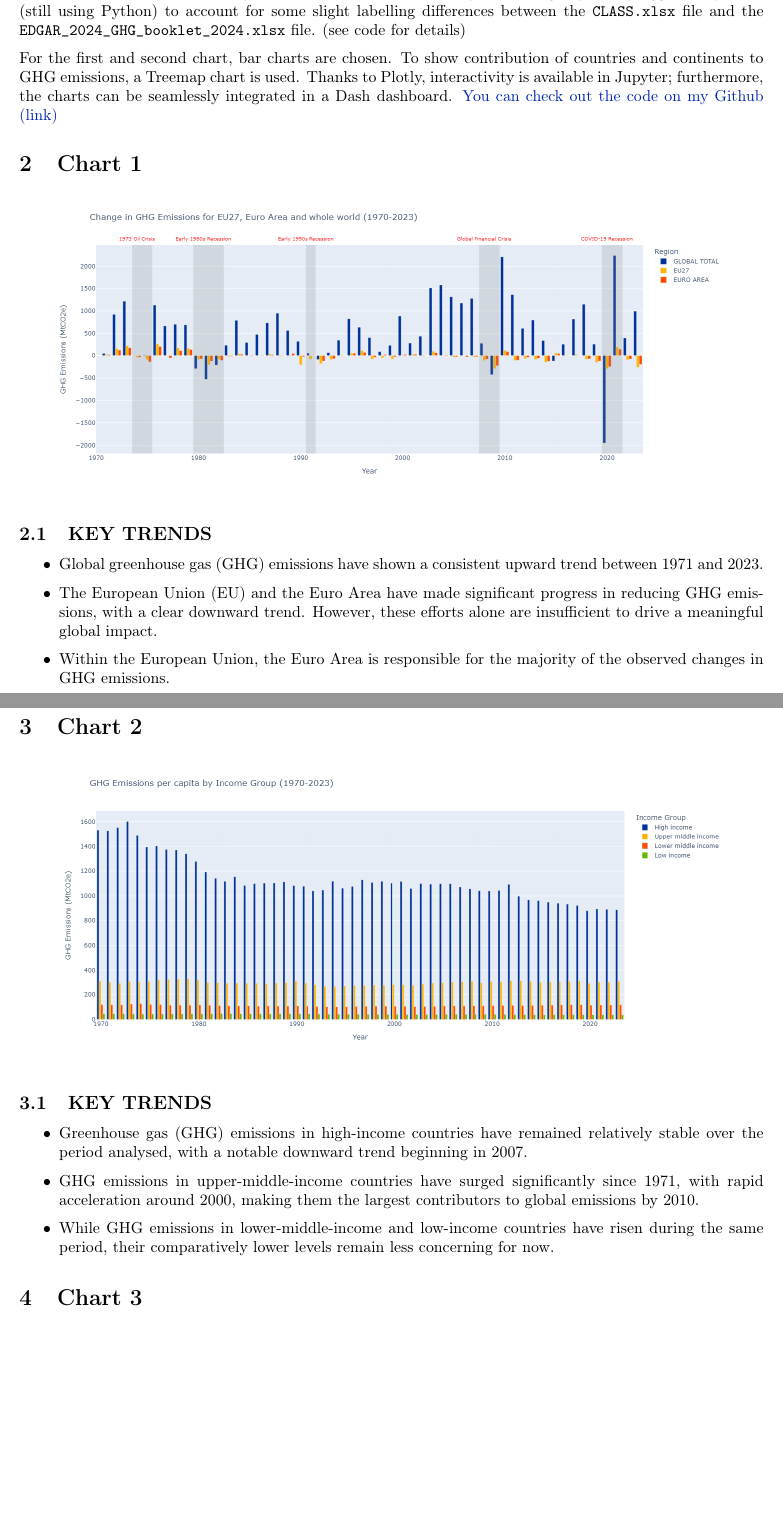
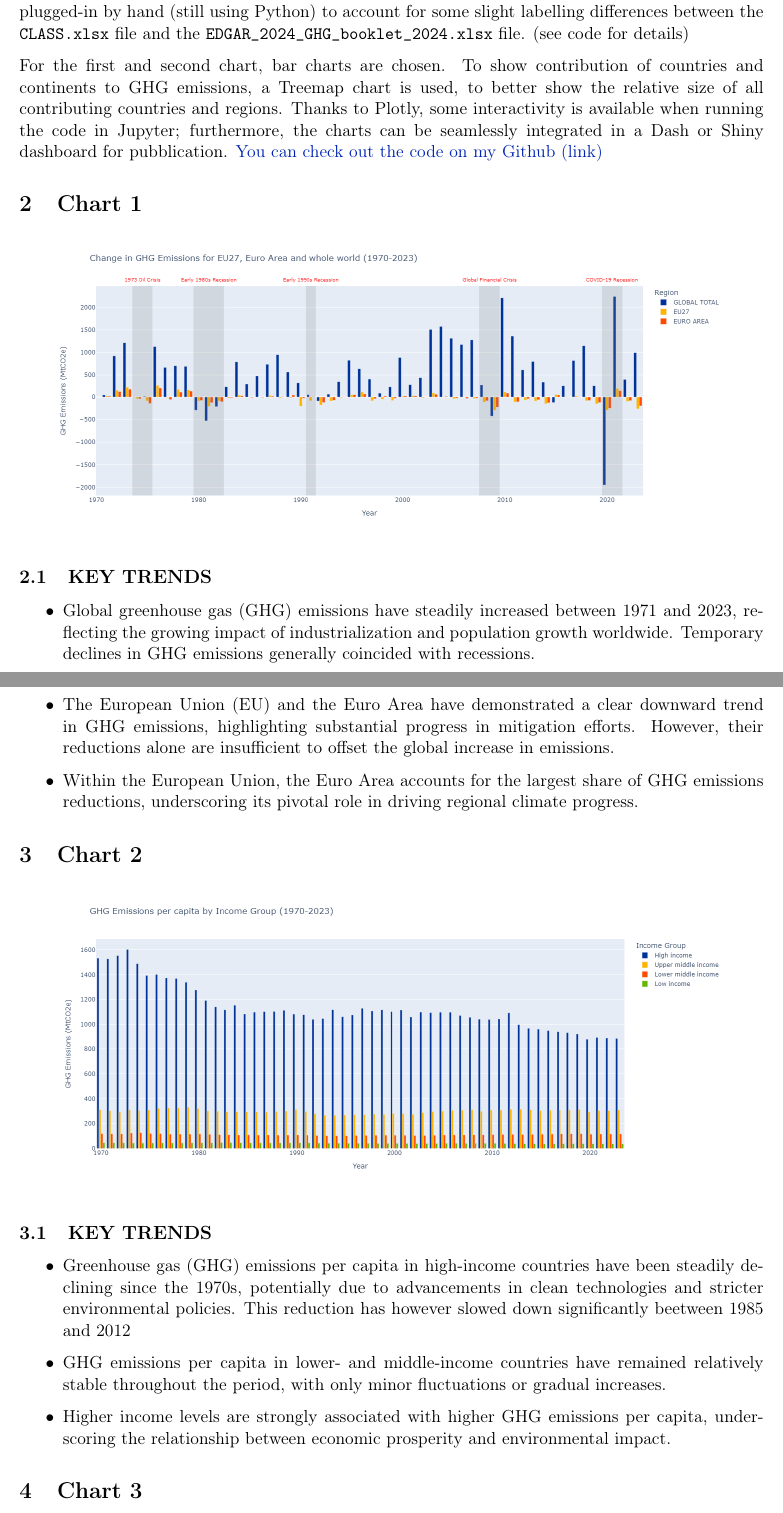
Before and after one commit to MarcoTamb/ECB-Data-Science-Analyst, a LaTeX document (pdf/ECB Data Science Analyst – Publications and visualisation team - Statistical Applications - Task.tex): two parts of pages 1 and 2 of 3, joined at a grey line, cut so that both start at the same text, the shorter picture padded with empty space. Compiled offline with pdfLaTeX.

Commit message:
Updated pdf and summaries

```diff
--- a/pdf/ECB Data Science Analyst – Publications and visualisation team - Statistical Applications - Task.tex
+++ b/pdf/ECB Data Science Analyst – Publications and visualisation team - Statistical Applications - Task.tex
@@ -1,4 +1,4 @@
-\documentclass[10pt]{article}
+\documentclass[11pt]{article}
 
     \usepackage[breakable]{tcolorbox}
     \usepackage{parskip} % Stop auto-indenting (to mimic markdown behaviour)
@@ -165,7 +165,7 @@
     \renewcommand{\LaTeX}{\textrm{\Oldlatex}}
     % Document parameters
     % Document title
-    \title{ECB Data Science Analyst – Publications and visualisation team - Statistical Applications}
+    \title{ECB Data Science Analyst – Publications and visualisation team - Statistical Applications - Task}
 
 
 
@@ -220,7 +220,6 @@
 \@namedef{PY@tok@gr}{\def\PY@tc##1{\textcolor[rgb]{0.89,0.00,0.00}{##1}}}
 \@namedef{PY@tok@ge}{\let\PY@it=\textit}
 \@namedef{PY@tok@gs}{\let\PY@bf=\textbf}
-\@namedef{PY@tok@ges}{\let\PY@bf=\textbf\let\PY@it=\textit}
 \@namedef{PY@tok@gp}{\let\PY@bf=\textbf\def\PY@tc##1{\textcolor[rgb]{0.00,0.00,0.50}{##1}}}
 \@namedef{PY@tok@go}{\def\PY@tc##1{\textcolor[rgb]{0.44,0.44,0.44}{##1}}}
 \@namedef{PY@tok@gt}{\def\PY@tc##1{\textcolor[rgb]{0.00,0.27,0.87}{##1}}}
@@ -410,34 +407,37 @@ details)
 
 For the first and second chart, bar charts are chosen. To show
 contribution of countries and continents to GHG emissions, a Treemap
-chart is used. Thanks to Plotly, interactivity is available in Jupyter;
-furthermore, the charts can be seamlessly integrated in a Dash dashboard.
-\href{https://github.com/MarcoTamb/ECB-Data-Science-Analyst}{You can check out the code on my
-	Github (link)}
-
+chart is used, to better show the relative size of all contributing
+countries and regions. Thanks to Plotly, some interactivity is available
+when running the code in Jupyter; furthermore, the charts can be
+seamlessly integrated in a Dash or Shiny dashboard for pubblication.
+\href{https://github.com/MarcoTamb/ECB-Data-Science-Analyst}{You can check out the code on my Github (link)}
 
     \section{Chart 1}\label{chart-1}
 
 \begin{figure}
 \centering
-{\includegraphics[keepaspectratio]{Chart1.png}}
-\caption{Chart 1.png}
+\includegraphics[keepaspectratio]{Chart1.png}
+\caption{Chart 1}
 \end{figure}
 
     \subsection{KEY TRENDS}\label{key-trends}
 
 \begin{itemize}
 \item
-  Global greenhouse gas (GHG) emissions have shown a consistent upward
-  trend between 1971 and 2023.
+  Global greenhouse gas (GHG) emissions have steadily increased between
+  1971 and 2023, reflecting the growing impact of industrialization and
+  population growth worldwide. Temporary declines in GHG emissions
+  generally coincided with recessions.
 \item
-  The European Union (EU) and the Euro Area have made significant
-  progress in reducing GHG emissions, with a clear downward trend.
-  However, these efforts alone are insufficient to drive a meaningful
-  global impact.
+  The European Union (EU) and the Euro Area have demonstrated a clear
+  downward trend in GHG emissions, highlighting substantial progress in
+  mitigation efforts. However, their reductions alone are insufficient
+  to offset the global increase in emissions.
 \item
-  Within the European Union, the Euro Area is responsible for the
-  majority of the observed changes in GHG emissions.
+  Within the European Union, the Euro Area accounts for the largest
+  share of GHG emissions reductions, underscoring its pivotal role in
+  driving regional climate progress.
 \end{itemize}
 
     \section{Chart 2}\label{chart-2}
@@ -445,24 +445,26 @@ furthermore, the charts can be seamlessly integrated in a Dash dashboard.
 \begin{figure}
 \centering
 {\includegraphics[keepaspectratio]{Chart2.png}}
-\caption{Chart 2.png}
+\caption{Chart 2}
 \end{figure}
 
     \subsection{KEY TRENDS}\label{key-trends}
 
 \begin{itemize}
 \item
-  Greenhouse gas (GHG) emissions in high-income countries have remained
-  relatively stable over the period analysed, with a notable downward
-  trend beginning in 2007.
+  Greenhouse gas (GHG) emissions per capita in high-income countries
+  have been steadily declining since the 1970s, potentially due to
+  advancements in clean technologies and stricter environmental
+  policies. This reduction has however slowed down significantly
+  beetween 1985 and 2012
 \item
-  GHG emissions in upper-middle-income countries have surged
-  significantly since 1971, with rapid acceleration around 2000, making
-  them the largest contributors to global emissions by 2010.
+  GHG emissions per capita in lower- and middle-income countries have
+  remained relatively stable throughout the period, with only minor
+  fluctuations or gradual increases.
 \item
-  While GHG emissions in lower-middle-income and low-income countries
-  have risen during the same period, their comparatively lower levels
-  remain less concerning for now.
+  Higher income levels are strongly associated with higher GHG emissions
+  per capita, underscoring the relationship between economic prosperity
+  and environmental impact.
 \end{itemize}
 
     \section{Chart 3}\label{chart-3}
```
Also changed, not shown: pdf/Chart1.png, pdf/ECB Data Science Analyst – Publications and visualisation team - Statistical Applications - Task.pdf, pdf/ECB Data Science Analyst – Publications and visualisation team - Statistical Applications - Task.tex (16 more changed lines), 4 other files. Lines whose indentation alone changed are shown as unchanged.
